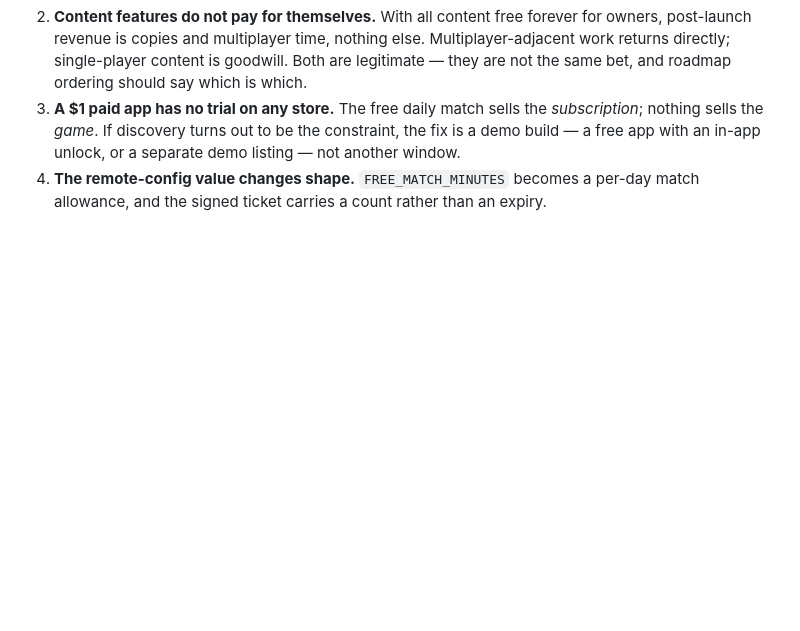
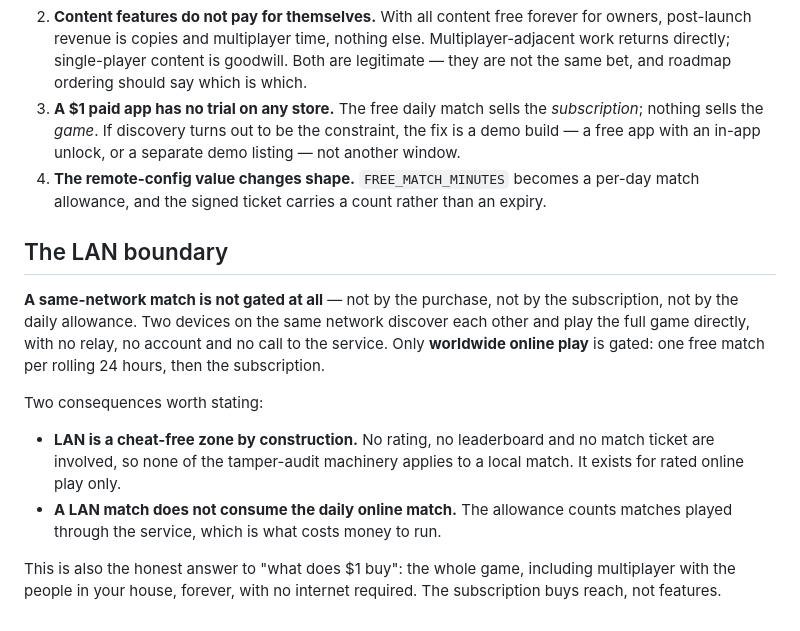
Before and after one commit to chezgoulet/ozymandosis, a Markdown page: docs/MONETIZATION.md, the part around the change. Drawn GitHub-style; blank space fills up the shorter version.

```diff
--- a/docs/MONETIZATION.md
+++ b/docs/MONETIZATION.md
@@ -97,3 +97,23 @@ mechanism stands, but the policy it enforces is no longer a per-match time limit
 4. **The remote-config value changes shape.** `FREE_MATCH_MINUTES` becomes a
    per-day match allowance, and the signed ticket carries a count rather than an
    expiry.
+
+## The LAN boundary
+
+**A same-network match is not gated at all** — not by the purchase, not by the
+subscription, not by the daily allowance. Two devices on the same network
+discover each other and play the full game directly, with no relay, no account
+and no call to the service. Only **worldwide online play** is gated: one free
+match per rolling 24 hours, then the subscription.
+
+Two consequences worth stating:
+
+- **LAN is a cheat-free zone by construction.** No rating, no leaderboard and no
+  match ticket are involved, so none of the tamper-audit machinery applies to a
+  local match. It exists for rated online play only.
+- **A LAN match does not consume the daily online match.** The allowance counts
+  matches played through the service, which is what costs money to run.
+
+This is also the honest answer to "what does $1 buy": the whole game, including
+multiplayer with the people in your house, forever, with no internet required.
+The subscription buys reach, not features.
```
Also changed, not shown: docs/DECISIONS.md (+3 -2 lines).
